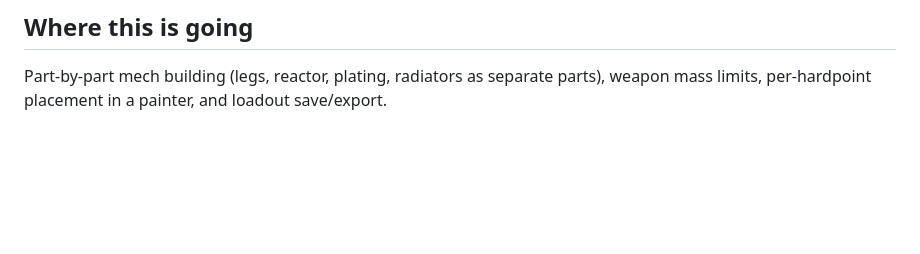
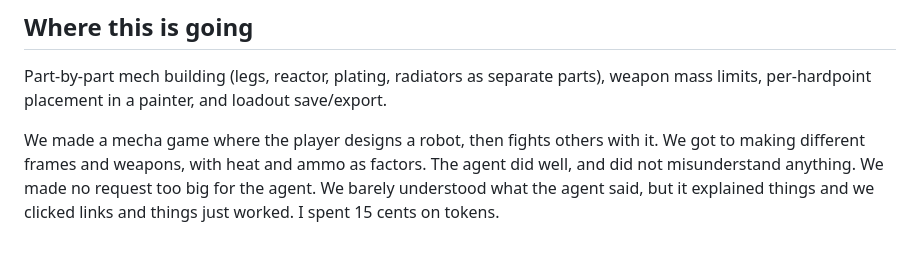
Before and after one commit to Tthebossbreh/mechiavellan, a Markdown page: README.md, the part around the change. Rendered like a GitHub page; blank space fills up the shorter version.

```diff
--- a/README.md
+++ b/README.md
@@ -178,3 +178,10 @@ sees a `{ frame, weapons }` loadout.
 Part-by-part mech building (legs, reactor, plating, radiators as separate parts),
 weapon mass limits, per-hardpoint placement in a painter, and loadout
 save/export.
+
+We made a mecha game where the player designs a robot, then fights others with it.
+We got to making different frames and weapons, with heat and ammo as factors.
+The agent did well, and did not misunderstand anything.
+We made no request too big for the agent.
+We barely understood what the agent said, but it explained things and we clicked links and things just worked.
+I spent 15 cents on tokens.
```
